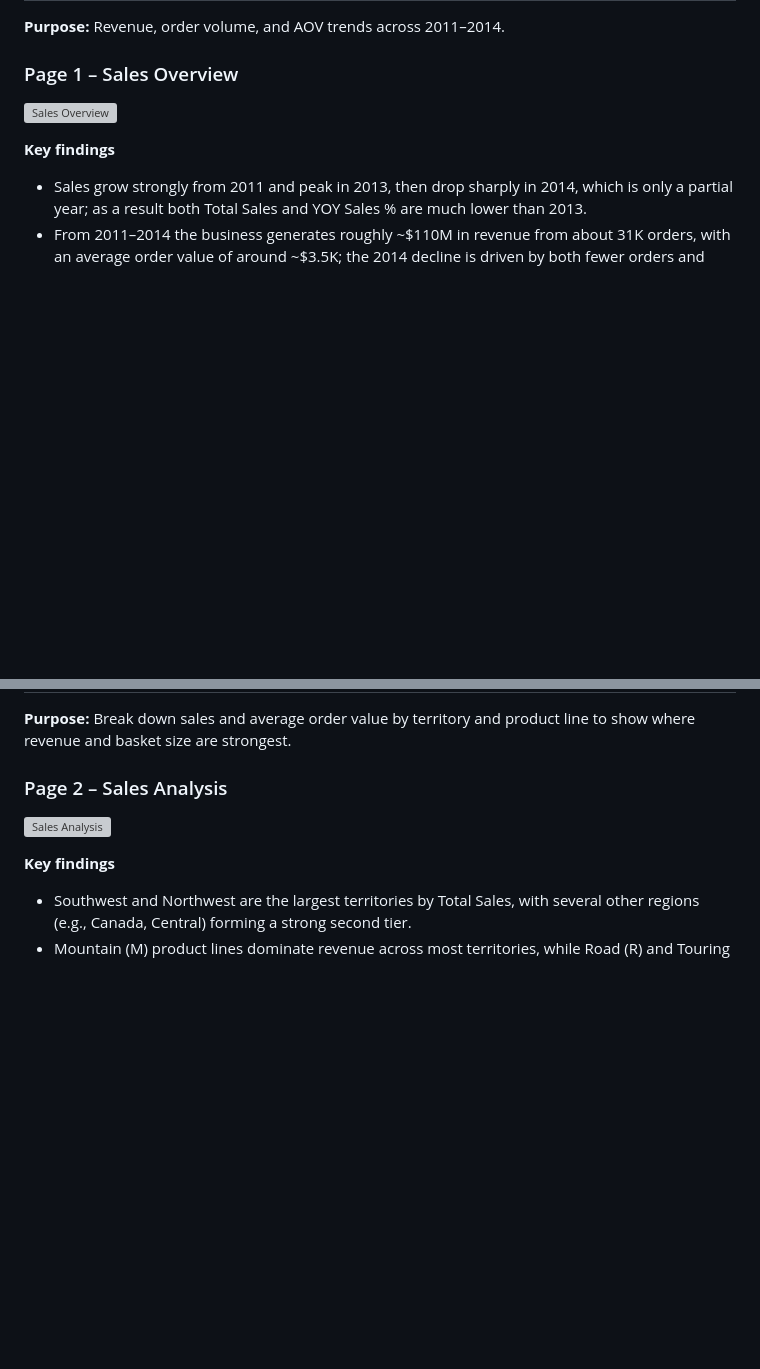
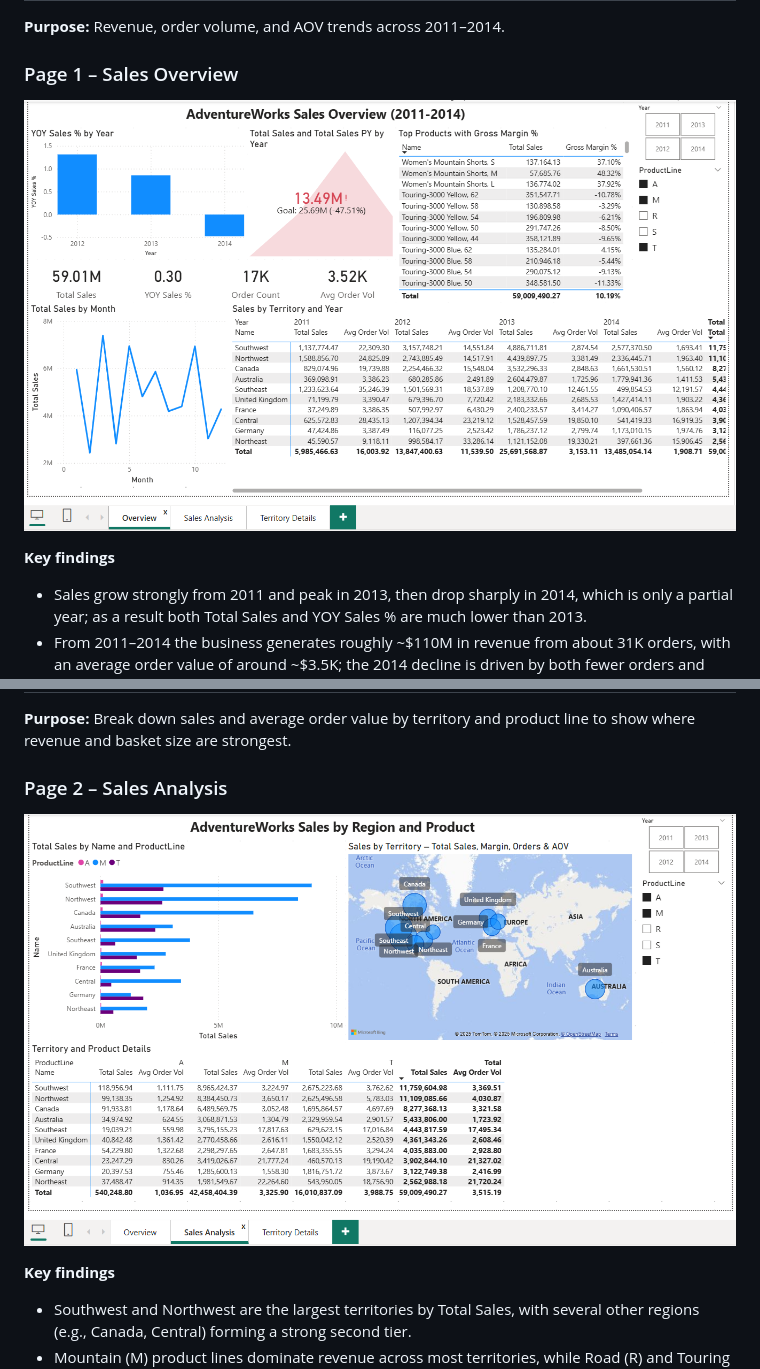
Before and after one commit to mpaturi/portfolio-projects, a Markdown page: README.md, 2 parts joined by grey strips. GitHub-like rendering; blank space fills up the shorter version; grey boxes are pictures that could not be loaded.

Commit message:
changing file path in readme

```diff
--- a/README.md
+++ b/README.md
@@ -9,7 +9,7 @@
 **Purpose:** Revenue, order volume, and AOV trends across 2011–2014.
 
 ### Page 1 – Sales Overview
-![Sales Overview](../05-Screenshots/OverviewPage.png)
+![Sales Overview](05-Screenshots/OverviewPage.png)
 
 **Key findings**
 - Sales grow strongly from 2011 and peak in 2013, then drop sharply in 2014, which is only a partial year; as a result both Total Sales and YOY Sales % are much lower than 2013.
@@ -22,7 +22,7 @@
 **Purpose:** Break down sales and average order value by territory and product line to show where revenue and basket size are strongest.
 
 ### Page 2 – Sales Analysis
-![Sales Analysis](../05-Screenshots/SalesAnalysis.png)
+![Sales Analysis](05-Screenshots/SalesAnalysis.png)
 
 **Key findings**
 - Southwest and Northwest are the largest territories by Total Sales, with several other regions (e.g., Canada, Central) forming a strong second tier.
```
Also changed, not shown: other parts of README.md (+1 -1 lines).
